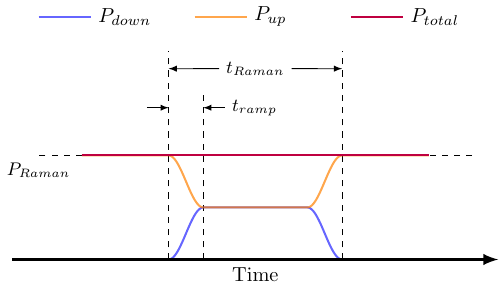
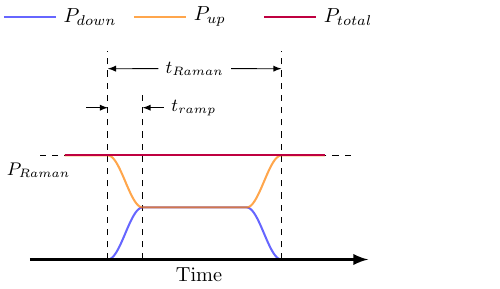
Before and after one commit to yuyichao/molecular_raman_paper, a LaTeX figure (sequence.tex): the whole page. Compiled offline with pdfLaTeX.

Commit message:
Slightly more compact experimenntn sequence

```diff
--- a/sequence.tex
+++ b/sequence.tex
@@ -9,15 +9,23 @@
 \tikzfading[name=fade img right,left color=transparent!100, right color=transparent!0]
 \tikzfading[name=fade img left,right color=transparent!100, left color=transparent!0]
 \usepackage{graphicx}
+
+\ifpdf
+% Ensure reproducible output
+\pdfinfoomitdate=1
+\pdfsuppressptexinfo=-1
+\pdftrailerid{}
+\fi
+
 \begin{document}
 \begin{tikzpicture}[scale=1.5]
   % Legends
-  \draw[line width=1,blue,opacity=0.6] (0, 2.8) -- (0.6, 2.8) node[right,black,opacity=1] {$P_{down}$};
-  \draw[line width=1,orange,opacity=0.7] (1.8, 2.8) -- (2.4, 2.8) node[right,black,opacity=1] {$P_{up}$};
-  \draw[line width=1,purple] (3.6, 2.8) -- (4.2, 2.8) node[right,black,opacity=1] {$P_{total}$};
+  \draw[line width=1,blue,opacity=0.6] (0.3, 2.8) -- ++(0.6, 0) node[right,black,opacity=1] {$P_{down}$};
+  \draw[line width=1,orange,opacity=0.7] (1.8, 2.8) -- ++(0.6, 0) node[right,black,opacity=1] {$P_{up}$};
+  \draw[line width=1,purple] (3.3, 2.8) -- ++(0.6, 0) node[right,black,opacity=1] {$P_{total}$};
 
   % Y (power) markers
-  \draw[line width=0.5,dashed] (5, 1.2) -- (0, 1.2) node[below] {\small $P_{Raman}$};
+  \draw[line width=0.5,dashed] (4.3, 1.2) -- (0.7, 1.2) node[below] {\small $P_{Raman}$};
 
   % X (time) markers
   \draw[line width=0.5,dashed] (1.5, 0) -- (1.5, 2.4);
@@ -31,19 +39,19 @@
   \draw[<-] (1.9, 1.75) -- (2.15, 1.75) node[right] {\small $t_{ramp}$};
 
   % Down leg
-  \draw[line width=1,blue,opacity=0.6] (0.5, 0)
+  \draw[line width=1,blue,opacity=0.6] (1.0, 0)
   -- plot[domain={-0.2}:{0.2},variable=\x] ({\x + 1.7}, {0.3*sin(180 * 5 / 2 * \x) + 0.3})
   -- (3.1, 0.6)
   -- plot[domain={-0.2}:{0.2},variable=\x] ({\x + 3.3}, {-0.3*sin(180 * 5 / 2 * \x) + 0.3})
-  -- (5, 0);
+  -- (4.0, 0);
   % Up leg
-  \draw[line width=1,orange,opacity=0.7] (0.5, 1.2)
+  \draw[line width=1,orange,opacity=0.7] (1.0, 1.2)
   -- plot[domain={-0.2}:{0.2},variable=\x] ({\x + 1.7}, {-0.3*sin(180 * 5 / 2 * \x) + 0.9})
   -- (3.1, 0.6)
   -- plot[domain={-0.2}:{0.2},variable=\x] ({\x + 3.3}, {0.3*sin(180 * 5 / 2 * \x) + 0.9})
-  -- (4.5, 1.2);
+  -- (4.0, 1.2);
   % Total
-  \draw[line width=1,purple] (0.5, 1.2) -- (4.5, 1.2);
-  \draw[line width=1.5,->] (-0.3, 0) --  node[below] {Time} (5.3, 0);
+  \draw[line width=1,purple] (1.0, 1.2) -- (4.0, 1.2);
+  \draw[line width=1.5,->] (0.6, 0) --  node[below] {Time} (4.5, 0);
 \end{tikzpicture}
 \end{document}
```
Also changed, not shown: sequence.pdf.
